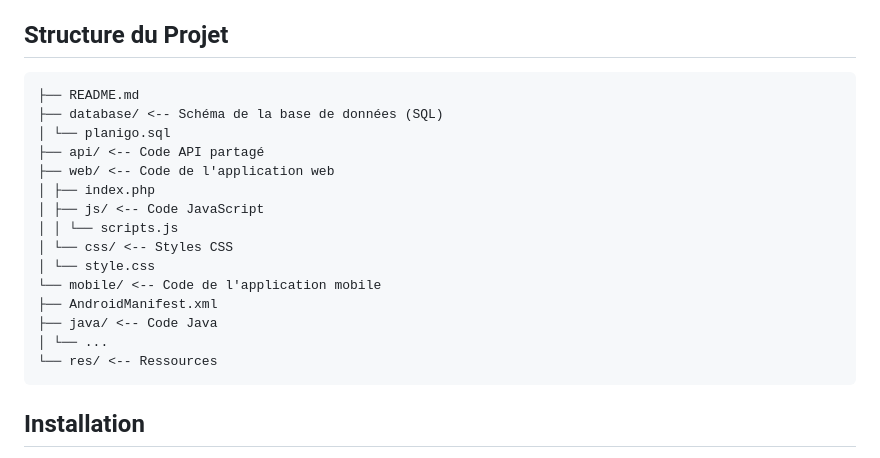
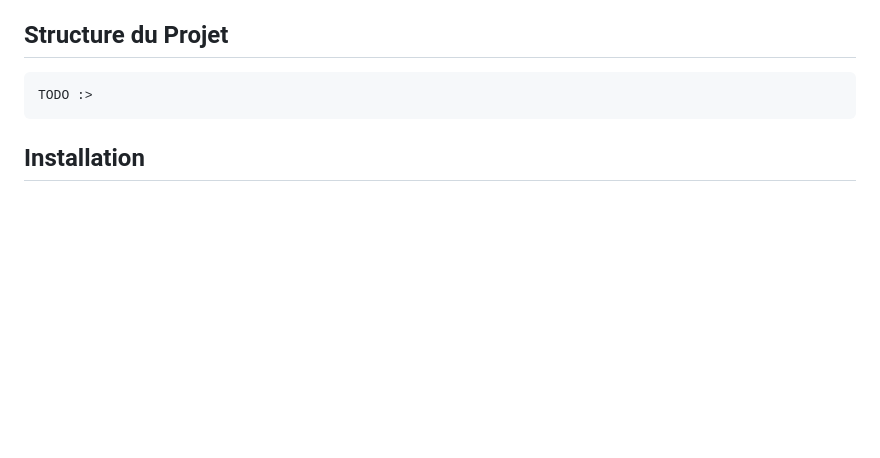
Before and after one commit to yan32323/H2025_TCH099_02_C1, a Markdown page: README.md, the part around the change. GitHub-like rendering; blank space fills up the shorter version.

````diff
--- a/README.md
+++ b/README.md
@@ -31,21 +31,7 @@ PLANIGO offre une solution complète pour gérer vos repas de la semaine.  Les u
 
 ## Structure du Projet
 ```
-├── README.md
-├── database/ <-- Schéma de la base de données (SQL)
-│ └── planigo.sql
-├── api/ <-- Code API partagé
-├── web/ <-- Code de l'application web
-│ ├── index.php
-│ ├── js/ <-- Code JavaScript
-│ │ └── scripts.js
-│ └── css/ <-- Styles CSS
-│ └── style.css
-└── mobile/ <-- Code de l'application mobile
-├── AndroidManifest.xml
-├── java/ <-- Code Java
-│ └── ...
-└── res/ <-- Ressources
+TODO :>
 ```
 ## Installation
 
````
